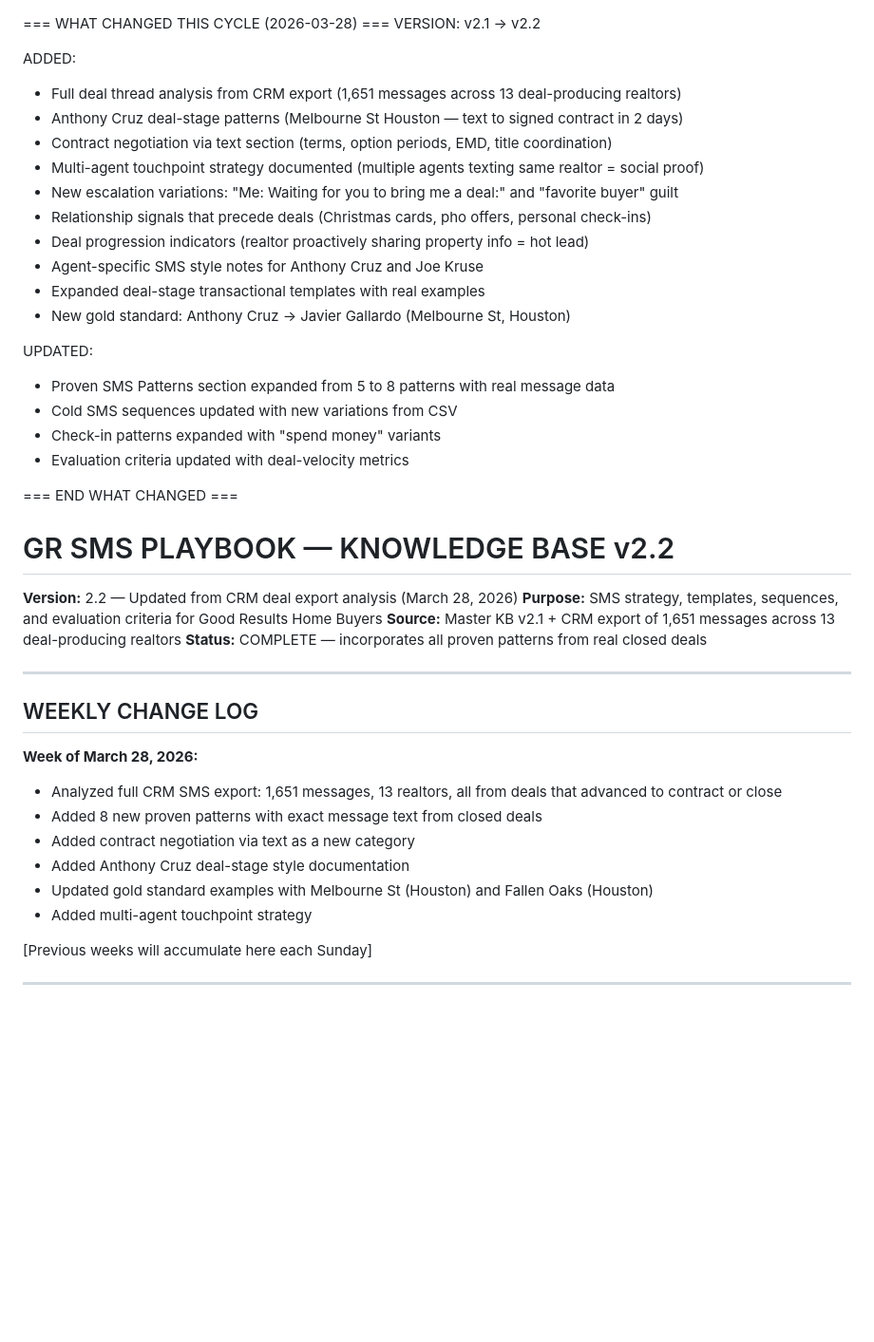
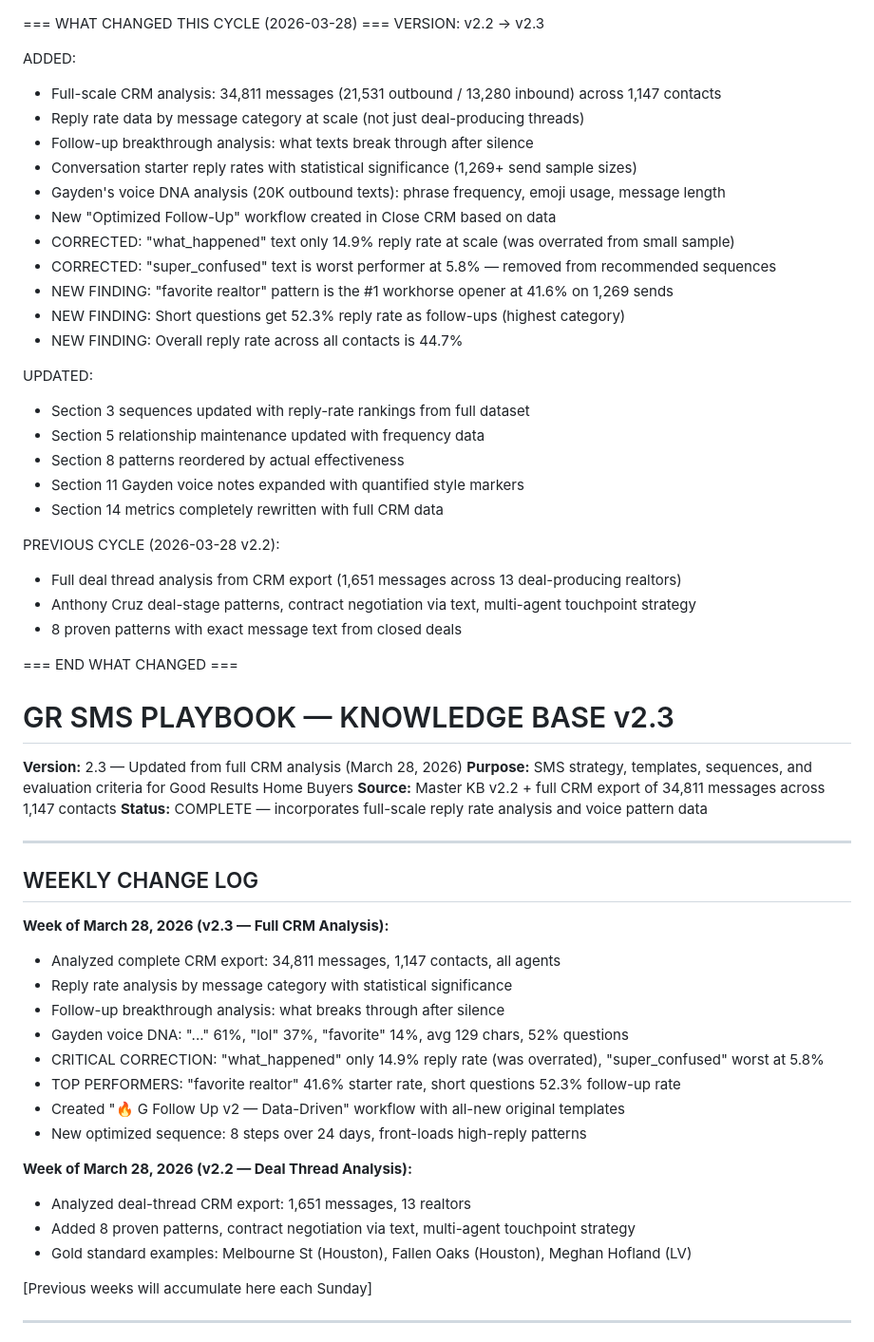
Before and after one commit to 2wice23/goodresults, a Markdown page: sms-kb.md, the part around one of its changes. Shown at 95% size. GitHub-like rendering; blank space fills up the shorter version.

```diff
--- a/sms-kb.md
+++ b/sms-kb.md
@@ -1,43 +1,57 @@
 === WHAT CHANGED THIS CYCLE (2026-03-28) ===
-VERSION: v2.1 → v2.2
+VERSION: v2.2 → v2.3
 
 ADDED:
-- Full deal thread analysis from CRM export (1,651 messages across 13 deal-producing realtors)
-- Anthony Cruz deal-stage patterns (Melbourne St Houston — text to signed contract in 2 days)
-- Contract negotiation via text section (terms, option periods, EMD, title coordination)
-- Multi-agent touchpoint strategy documented (multiple agents texting same realtor = social proof)
-- New escalation variations: "Me: Waiting for you to bring me a deal:" and "favorite buyer" guilt
-- Relationship signals that precede deals (Christmas cards, pho offers, personal check-ins)
-- Deal progression indicators (realtor proactively sharing property info = hot lead)
-- Agent-specific SMS style notes for Anthony Cruz and Joe Kruse
-- Expanded deal-stage transactional templates with real examples
-- New gold standard: Anthony Cruz → Javier Gallardo (Melbourne St, Houston)
+- Full-scale CRM analysis: 34,811 messages (21,531 outbound / 13,280 inbound) across 1,147 contacts
+- Reply rate data by message category at scale (not just deal-producing threads)
+- Follow-up breakthrough analysis: what texts break through after silence
+- Conversation starter reply rates with statistical significance (1,269+ send sample sizes)
+- Gayden's voice DNA analysis (20K outbound texts): phrase frequency, emoji usage, message length
+- New "Optimized Follow-Up" workflow created in Close CRM based on data
+- CORRECTED: "what_happened" text only 14.9% reply rate at scale (was overrated from small sample)
+- CORRECTED: "super_confused" text is worst performer at 5.8% — removed from recommended sequences
+- NEW FINDING: "favorite realtor" pattern is the #1 workhorse opener at 41.6% on 1,269 sends
+- NEW FINDING: Short questions get 52.3% reply rate as follow-ups (highest category)
+- NEW FINDING: Overall reply rate across all contacts is 44.7%
 
 UPDATED:
-- Proven SMS Patterns section expanded from 5 to 8 patterns with real message data
-- Cold SMS sequences updated with new variations from CSV
-- Check-in patterns expanded with "spend money" variants
-- Evaluation criteria updated with deal-velocity metrics
+- Section 3 sequences updated with reply-rate rankings from full dataset
+- Section 5 relationship maintenance updated with frequency data
+- Section 8 patterns reordered by actual effectiveness
+- Section 11 Gayden voice notes expanded with quantified style markers
+- Section 14 metrics completely rewritten with full CRM data
+
+PREVIOUS CYCLE (2026-03-28 v2.2):
+- Full deal thread analysis from CRM export (1,651 messages across 13 deal-producing realtors)
+- Anthony Cruz deal-stage patterns, contract negotiation via text, multi-agent touchpoint strategy
+- 8 proven patterns with exact message text from closed deals
 
 === END WHAT CHANGED ===
 
-# GR SMS PLAYBOOK — KNOWLEDGE BASE v2.2
-**Version:** 2.2 — Updated from CRM deal export analysis (March 28, 2026)
+# GR SMS PLAYBOOK — KNOWLEDGE BASE v2.3
+**Version:** 2.3 — Updated from full CRM analysis (March 28, 2026)
 **Purpose:** SMS strategy, templates, sequences, and evaluation criteria for Good Results Home Buyers
-**Source:** Master KB v2.1 + CRM export of 1,651 messages across 13 deal-producing realtors
-**Status:** COMPLETE — incorporates all proven patterns from real closed deals
+**Source:** Master KB v2.2 + full CRM export of 34,811 messages across 1,147 contacts
+**Status:** COMPLETE — incorporates full-scale reply rate analysis and voice pattern data
 
 ---
 
 ## WEEKLY CHANGE LOG
 
-**Week of March 28, 2026:**
-- Analyzed full CRM SMS export: 1,651 messages, 13 realtors, all from deals that advanced to contract or close
-- Added 8 new proven patterns with exact message text from closed deals
-- Added contract negotiation via text as a new category
-- Added Anthony Cruz deal-stage style documentation
-- Updated gold standard examples with Melbourne St (Houston) and Fallen Oaks (Houston)
-- Added multi-agent touchpoint strategy
+**Week of March 28, 2026 (v2.3 — Full CRM Analysis):**
+- Analyzed complete CRM export: 34,811 messages, 1,147 contacts, all agents
+- Reply rate analysis by message category with statistical significance
+- Follow-up breakthrough analysis: what breaks through after silence
+- Gayden voice DNA: "..." 61%, "lol" 37%, "favorite" 14%, avg 129 chars, 52% questions
+- CRITICAL CORRECTION: "what_happened" only 14.9% reply rate (was overrated), "super_confused" worst at 5.8%
+- TOP PERFORMERS: "favorite realtor" 41.6% starter rate, short questions 52.3% follow-up rate
+- Created "🔥 G Follow Up v2 — Data-Driven" workflow with all-new original templates
+- New optimized sequence: 8 steps over 24 days, front-loads high-reply patterns
+
+**Week of March 28, 2026 (v2.2 — Deal Thread Analysis):**
+- Analyzed deal-thread CRM export: 1,651 messages, 13 realtors
+- Added 8 proven patterns, contract negotiation via text, multi-agent touchpoint strategy
+- Gold standard examples: Melbourne St (Houston), Fallen Oaks (Houston), Meghan Hofland (LV)
 
 [Previous weeks will accumulate here each Sunday]
 
```
Also changed, not shown: other parts of sms-kb.md (+99 -37 lines).
